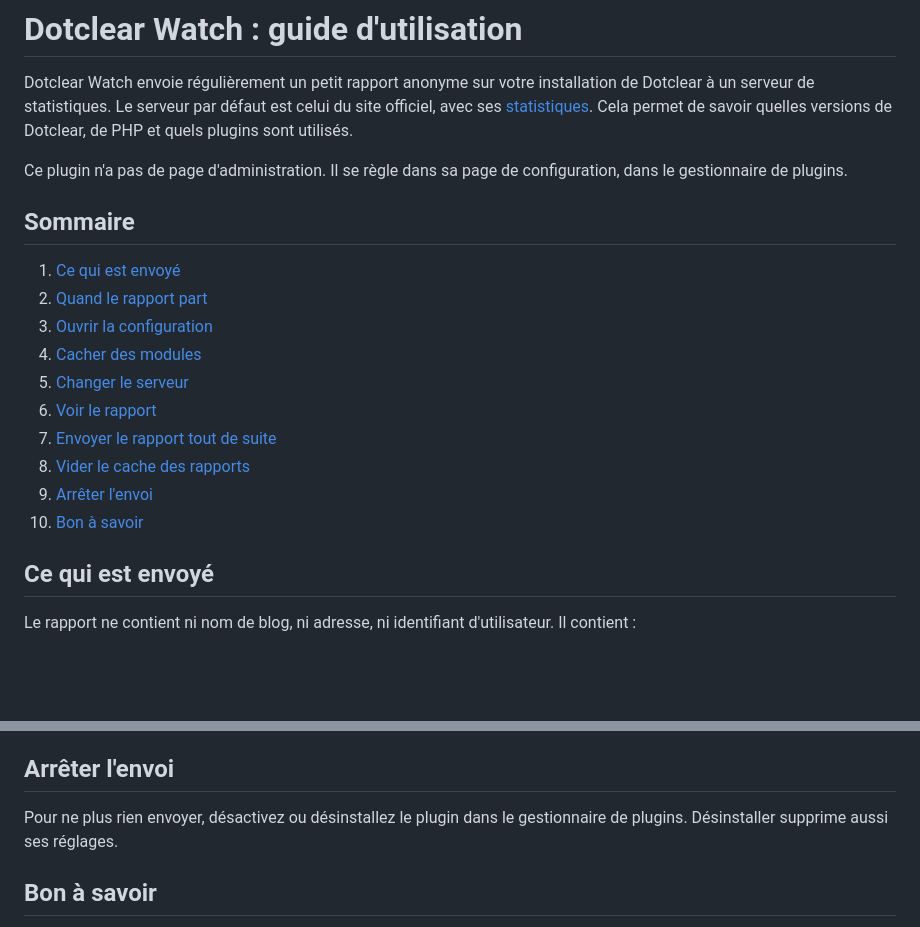
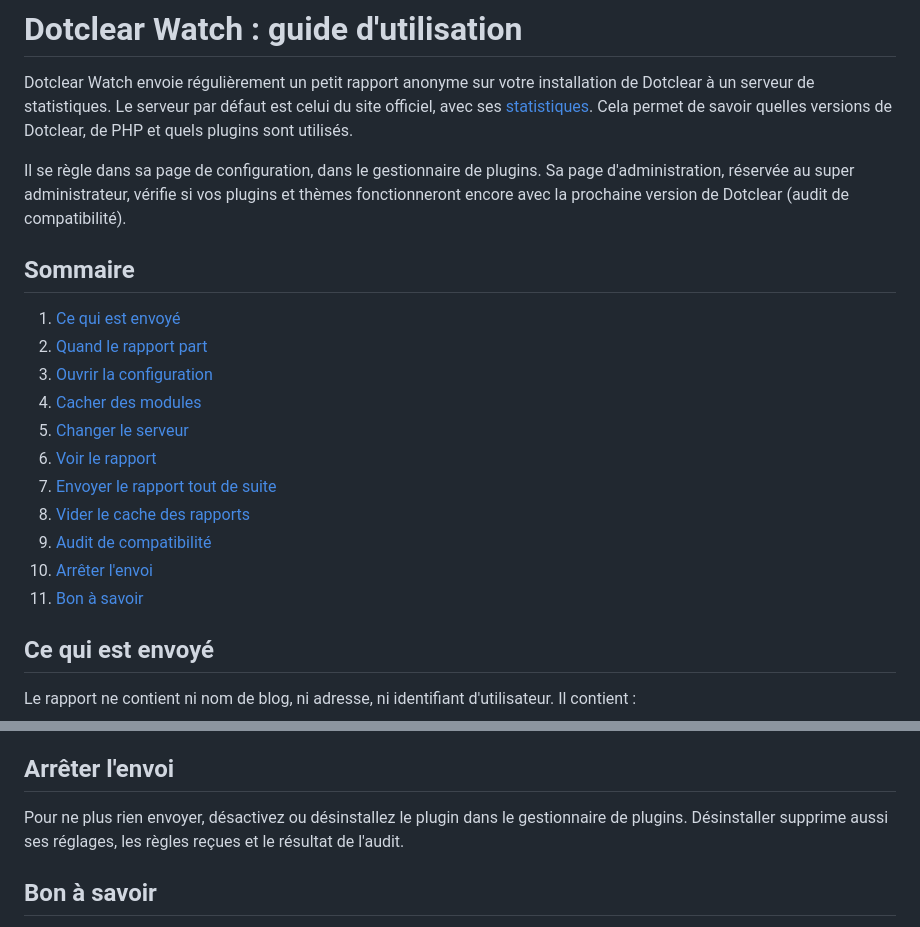
Before and after one commit to JcDenis/DotclearWatch, a Markdown page: docs/fr/utilisation.md, 2 parts joined by grey strips. Rendered like a GitHub page; blank space fills up the shorter version.

```diff
--- a/docs/fr/utilisation.md
+++ b/docs/fr/utilisation.md
@@ -2,7 +2,7 @@
 
 Dotclear Watch envoie régulièrement un petit rapport anonyme sur votre installation de Dotclear à un serveur de statistiques. Le serveur par défaut est celui du site officiel, avec ses [statistiques](https://dotclear.org/statistics). Cela permet de savoir quelles versions de Dotclear, de PHP et quels plugins sont utilisés.
 
-Ce plugin n'a pas de page d'administration. Il se règle dans sa page de configuration, dans le gestionnaire de plugins.
+Il se règle dans sa page de configuration, dans le gestionnaire de plugins. Sa page d'administration, réservée au super administrateur, vérifie si vos plugins et thèmes fonctionneront encore avec la prochaine version de Dotclear (audit de compatibilité).
 
 ## Sommaire
 
@@ -14,8 +14,9 @@ Ce plugin n'a pas de page d'administration. Il se règle dans sa page de configu
 6. [Voir le rapport](#voir-le-rapport)
 7. [Envoyer le rapport tout de suite](#envoyer-le-rapport-tout-de-suite)
 8. [Vider le cache des rapports](#vider-le-cache-des-rapports)
-9. [Arrêter l'envoi](#arrêter-lenvoi)
-10. [Bon à savoir](#bon-à-savoir)
+9. [Audit de compatibilité](#audit-de-compatibilité)
+10. [Arrêter l'envoi](#arrêter-lenvoi)
+11. [Bon à savoir](#bon-à-savoir)
 
 ## Ce qui est envoyé
 
@@ -85,6 +124,6 @@ Le dernier rapport de chaque blog est gardé dans les journaux de Dotclear. Coch
 ## Arrêter l'envoi
 
-Pour ne plus rien envoyer, désactivez ou désinstallez le plugin dans le gestionnaire de plugins. Désinstaller supprime aussi ses réglages.
+Pour ne plus rien envoyer, désactivez ou désinstallez le plugin dans le gestionnaire de plugins. Désinstaller supprime aussi ses réglages, les règles reçues et le résultat de l'audit.
 
 ## Bon à savoir
 
```
Also changed, not shown: other parts of docs/fr/utilisation.md (+38 -0 lines), README.md (+5 -0 lines), docs/fr/img/audit-compatibilite.png (added), docs/fr/img/audit-tableau-de-bord.png (added).
